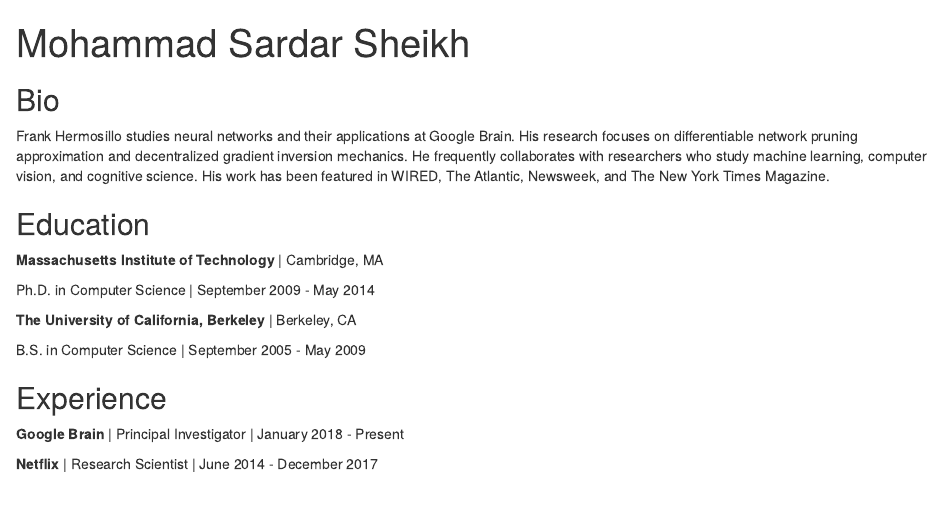
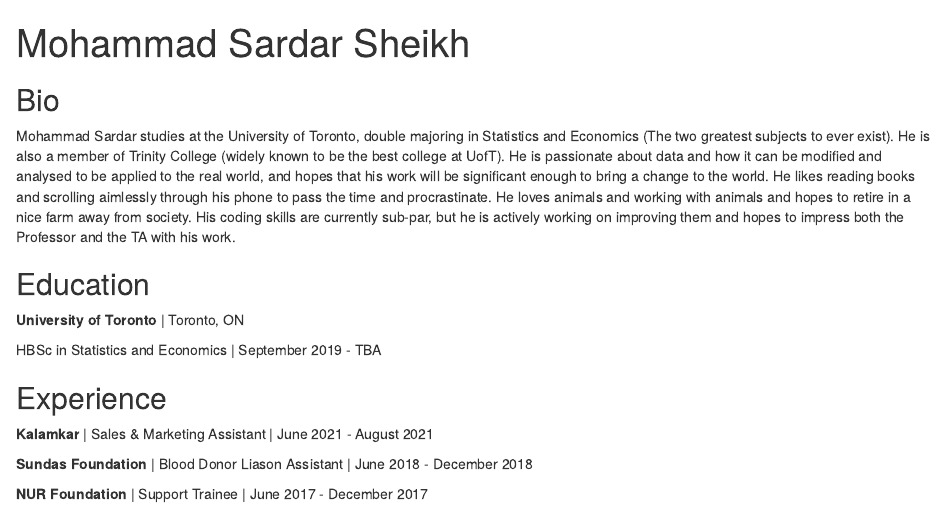
Before and after one commit to mohammadsardar/postcards-actual-website, an R Markdown document (index.Rmd): the page in a window 1100 px wide, from its top. Rendered offline with R 4.5, knitr and Pandoc, with nearby package versions; drawn as R Markdown's standard HTML page in place of the format the file asks for.

Commit message:
Initial commit

```diff
--- a/index.Rmd
+++ b/index.Rmd
@@ -1,11 +1,11 @@
 ---
 title: "Mohammad Sardar Sheikh"
-image: "mohammad.jpg"
+image: "DSC_0375.JPG"
 links:
   - label: LinkedIn
-    url: "https://linkedin.com/"
-  - label: Twitter
-    url: "https://twitter.com/"
+    url: "https://linkedin.com/ca/mohammad-sardar-sheikh-5789a4224"
+  - label: Gmail
+    url: "mailto:msardars1111@gmail.com"
   - label: GitHub
-    url: "https://github.com/"
+    url: "https://github.com/mohammadsardar"
   - label: Email
@@ -16,25 +16,21 @@
 
 ## Bio
 
-Frank Hermosillo studies neural networks and their applications at Google
-Brain. His research focuses on differentiable network pruning approximation and
-decentralized gradient inversion mechanics. He frequently collaborates with
-researchers who study machine learning, computer vision, and cognitive science.
-His work has been featured in WIRED, The Atlantic, Newsweek, and The New York
-Times Magazine.
+
+Mohammad Sardar studies at the University of Toronto, double majoring in Statistics and Economics (The two greatest subjects to ever exist). He is also a member of Trinity College (widely known to be the best college at UofT). He is passionate about data and how it can be modified and analysed to be applied to the real world, and hopes that his work will be significant enough to bring a change to the world. He likes reading books and scrolling aimlessly through his phone to pass the time and procrastinate. He loves animals and working with animals and hopes to retire in a nice farm away from society. His coding skills are currently sub-par, but he is actively working on improving them and hopes to impress both the Professor and the TA with his work.
+
 
 ## Education
 
-**Massachusetts Institute of Technology** | Cambridge, MA
+**University of Toronto** | Toronto, ON
 
-Ph.D. in Computer Science | September 2009 - May 2014
+HBSc in Statistics and Economics | September 2019 - TBA
 
-**The University of California, Berkeley** | Berkeley, CA
-
-B.S. in Computer Science | September 2005 - May 2009
 
 ## Experience
 
-**Google Brain** | Principal Investigator | January 2018 - Present
+**Kalamkar** | Sales & Marketing Assistant | June 2021 - August 2021
 
-**Netflix** | Research Scientist | June 2014 - December 2017
+**Sundas Foundation** | Blood Donor Liason Assistant | June 2018 - December 2018
+
+**NUR Foundation** | Support Trainee | June 2017 - December 2017
```
Also changed, not shown: index.Rmd (2 more changed lines), 4 other files.
